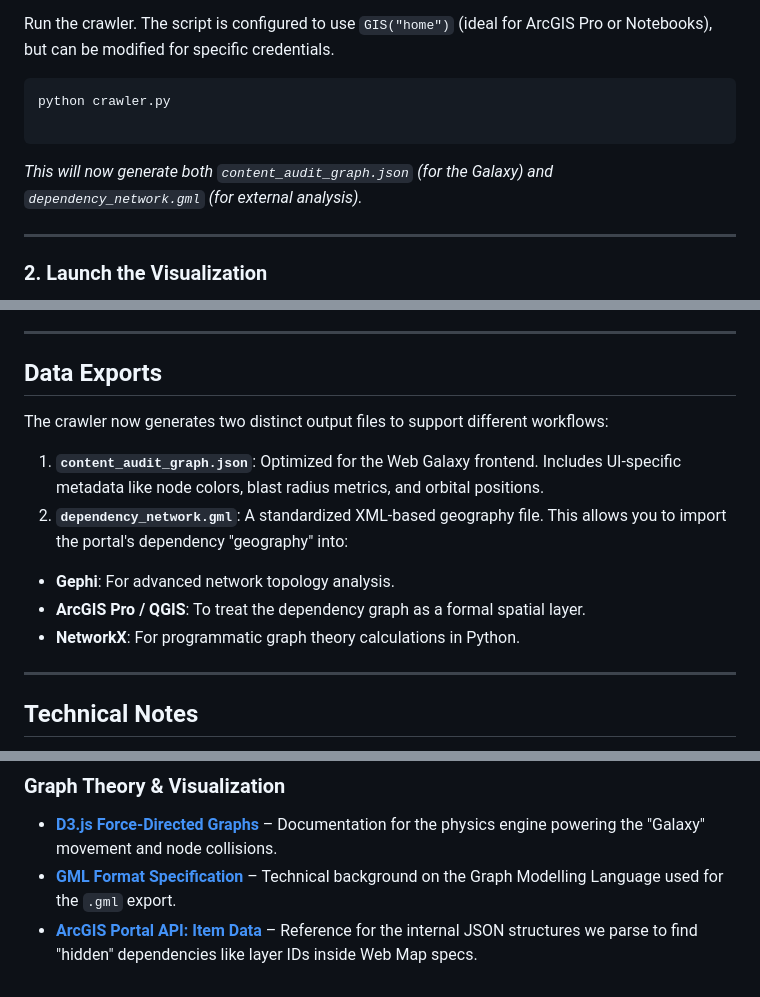
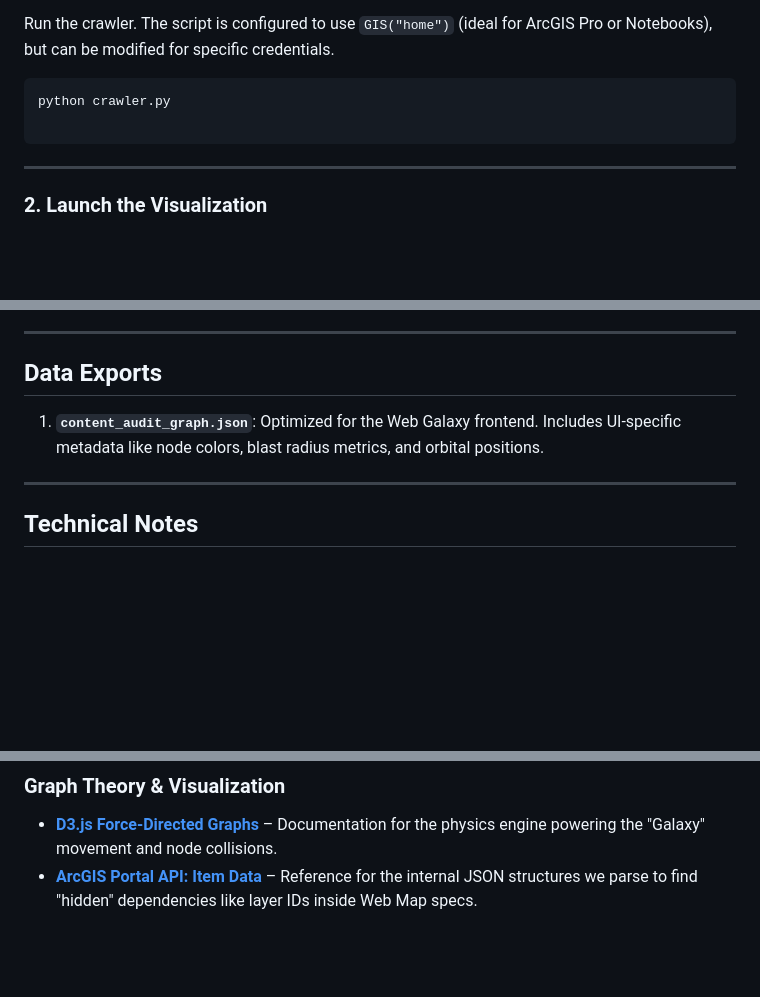
Before and after one commit to A-Charvin/fc, a Markdown page: OCluster/readme.md, 3 parts joined by grey strips. Drawn GitHub-style; blank space fills up the shorter version.

Commit message:
Clarify output files in readme and remove redundancy
Updated readme to clarify output files generated by the crawler and removed redundant information.

````diff
--- a/OCluster/readme.md
+++ b/OCluster/readme.md
@@ -73,8 +73,6 @@ python crawler.py
 
 ```
 
-*This will now generate both `content_audit_graph.json` (for the Galaxy) and `dependency_network.gml` (for external analysis).*
-
 ---
 
 ### 2. Launch the Visualization
@@ -130,13 +128,7 @@ Upload `index.html` and `content_graph.json` to any web server (IIS, GitHub Page
 
 ## Data Exports
 
-The crawler now generates two distinct output files to support different workflows:
-
 1. **`content_audit_graph.json`**: Optimized for the Web Galaxy frontend. Includes UI-specific metadata like node colors, blast radius metrics, and orbital positions.
-2. **`dependency_network.gml`**: A standardized XML-based geography file. This allows you to import the portal's dependency "geography" into:
-* **Gephi**: For advanced network topology analysis.
-* **ArcGIS Pro / QGIS**: To treat the dependency graph as a formal spatial layer.
-* **NetworkX**: For programmatic graph theory calculations in Python.
 
 ---
 
@@ -162,5 +154,4 @@ The core of this project is built upon the official ArcGIS API for Python and D3
 ### Graph Theory & Visualization
 
 * **[D3.js Force-Directed Graphs](https://d3js.org/d3-force)** – Documentation for the physics engine powering the "Galaxy" movement and node collisions.
-* **[GML Format Specification](https://www.ogc.org/standards/gml/)** – Technical background on the Graph Modelling Language used for the `.gml` export.
 * **[ArcGIS Portal API: Item Data](https://developers.arcgis.com/rest/users-groups-and-items/item-data.htm)** – Reference for the internal JSON structures we parse to find "hidden" dependencies like layer IDs inside Web Map specs.
````
